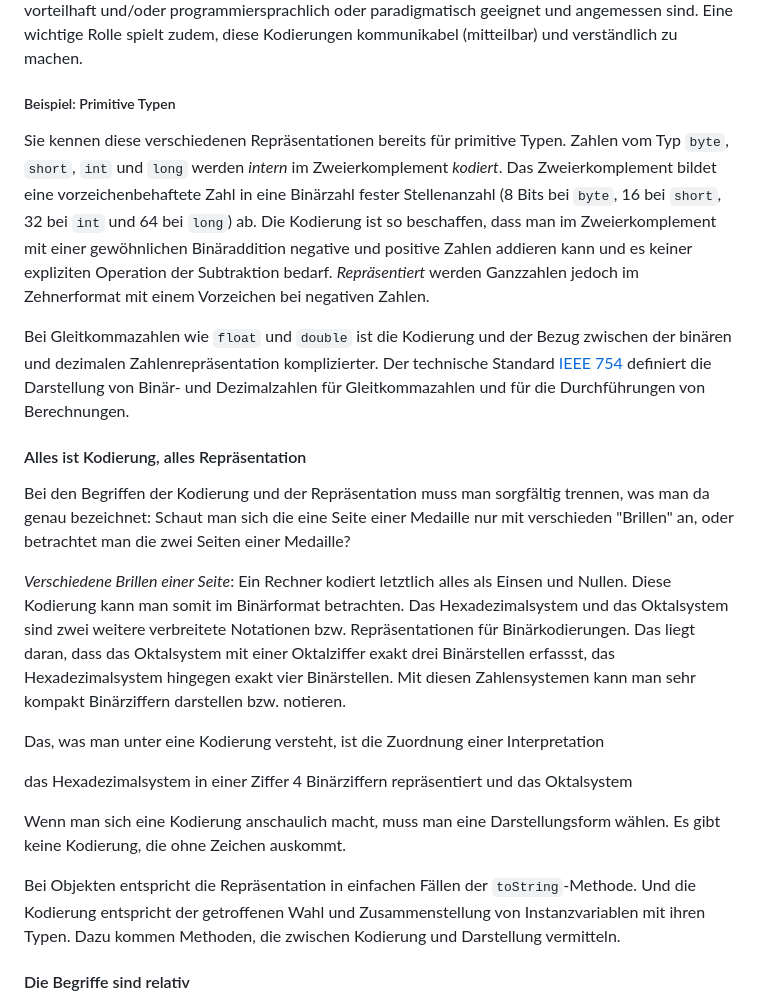
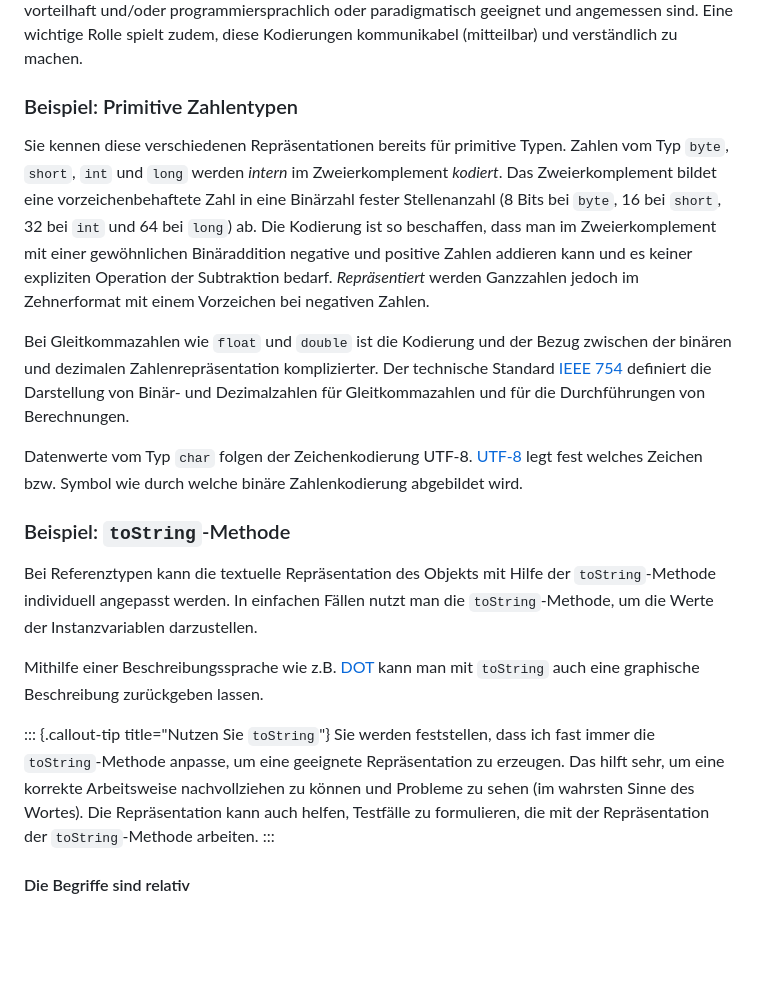
Before and after one commit to denkspuren/plj, a Markdown page: KodierungUndRepräsentation.md, the part around the change. GitHub-like rendering; blank space fills up the shorter version.

Commit message:
Beispiel: toString

````diff
--- a/KodierungUndRepräsentation.md
+++ b/KodierungUndRepräsentation.md
@@ -14,11 +14,13 @@ Kodierung
 [Zeichenkodierungen](https://de.wikipedia.org/wiki/Zeichenkodierung) wie [ASCII](https://de.wikipedia.org/wiki/American_Standard_Code_for_Information_Interchange) oder [UTF-8](https://de.wikipedia.org/wiki/UTF-8) und [Daten-](https://de.wikipedia.org/wiki/Datenformat) und [Dateiformate](https://de.wikipedia.org/wiki/Dateiformat) wie [JPEG](https://de.wikipedia.org/wiki/JPEG) für Bilddaten, [MP3](https://de.wikipedia.org/wiki/MP3) für Hördaten oder [JSON](https://de.wikipedia.org/wiki/JavaScript_Object_Notation) für den Datenaustausch sind Beispiele für technische Standards, die Kodierungen von Zeichen, Medien und Daten definieren. Dass z.B. bei JPEG und MP3 verlustbehaftete Datenkompressionen eine Rolle spielen, interessiert Programmiererinnen und Programmierer nur begrenzt.
 -->
 
-##### Beispiel: Primitive Typen
+### Beispiel: Primitive Zahlentypen
 
 Sie kennen diese verschiedenen Repräsentationen bereits für primitive Typen. Zahlen vom Typ `byte`, `short`, `int` und `long` werden _intern_ im Zweierkomplement _kodiert_. Das Zweierkomplement bildet eine vorzeichenbehaftete Zahl in eine Binärzahl fester Stellenanzahl (8 Bits bei `byte`, 16 bei `short`, 32 bei `int` und 64 bei `long`) ab. Die Kodierung ist so beschaffen, dass man im Zweierkomplement mit einer gewöhnlichen Binäraddition negative und positive Zahlen addieren kann und es keiner expliziten Operation der Subtraktion bedarf. _Repräsentiert_ werden Ganzzahlen jedoch im Zehnerformat mit einem Vorzeichen bei negativen Zahlen.
 
 Bei Gleitkommazahlen wie `float` und `double` ist die Kodierung und der Bezug zwischen der binären und dezimalen Zahlenrepräsentation komplizierter. Der technische Standard [IEEE 754](https://de.wikipedia.org/wiki/IEEE_754) definiert die Darstellung von Binär- und Dezimalzahlen für Gleitkommazahlen und für die Durchführungen von Berechnungen.
+
+Datenwerte vom Typ `char` folgen der Zeichenkodierung UTF-8. [UTF-8](https://de.wikipedia.org/wiki/UTF-8) legt fest welches Zeichen bzw. Symbol wie durch welche binäre Zahlenkodierung abgebildet wird.
 
 <!--
 ```java
@@ -38,6 +40,7 @@ $62 ==> "11111111111111111111111010100111"
 Es wäre nicht besonders geschickt, sich von der Darstellung leiten zu lassen und Zahlen intern als Ziffernfolgen von 0 bis 9, also als `char`s zu kodieren. Darunter würde die Recheneffizienz erheblich leiden.
 -->
 
+<!--
 #### Alles ist Kodierung, alles Repräsentation
 
 Bei den Begriffen der Kodierung und der Repräsentation muss man sorgfältig trennen, was man da genau bezeichnet: Schaut man sich die eine Seite einer Medaille nur mit verschieden "Brillen" an, oder betrachtet man die zwei Seiten einer Medaille?
@@ -45,30 +48,21 @@ Bei den Begriffen der Kodierung und der Repräsentation muss man sorgfältig tre
 *Verschiedene Brillen einer Seite*: Ein Rechner kodiert letztlich alles als Einsen und Nullen. Diese Kodierung kann man somit im Binärformat betrachten. Das Hexadezimalsystem und das Oktalsystem sind zwei weitere verbreitete Notationen bzw. Repräsentationen für Binärkodierungen. Das liegt daran, dass das Oktalsystem mit einer Oktalziffer exakt drei Binärstellen erfassst, das Hexadezimalsystem hingegen exakt vier Binärstellen. Mit diesen Zahlensystemen kann man sehr kompakt Binärziffern darstellen bzw. notieren.
 
 Das, was man unter eine Kodierung versteht, ist die Zuordnung einer Interpretation
-
+-->
 
 <!--
 https://en.wikipedia.org/wiki/Multiple_representations_(mathematics_education)
-
-
-
 -->
 
+### Beispiel: `toString`-Methode
 
+Bei Referenztypen kann die textuelle Repräsentation des Objekts mit Hilfe der `toString`-Methode individuell angepasst werden. In einfachen Fällen nutzt man die `toString`-Methode, um die Werte der Instanzvariablen darzustellen.
 
-das Hexadezimalsystem in einer Ziffer 4 Binärziffern repräsentiert und das Oktalsystem
+Mithilfe einer Beschreibungssprache wie z.B. [DOT](https://de.wikipedia.org/wiki/DOT_(Graphviz)) kann man mit `toString` auch eine graphische Beschreibung zurückgeben lassen.
 
-Wenn man sich eine Kodierung anschaulich macht, muss man eine Darstellungsform wählen. Es gibt keine Kodierung, die ohne Zeichen auskommt.
-
-<!--
-Speicherkodierung, repräsentiert im Binarformat
-
-
--->
-
-
-Bei Objekten entspricht die Repräsentation in einfachen Fällen der `toString`-Methode. Und die Kodierung entspricht der getroffenen Wahl und Zusammenstellung von Instanzvariablen mit ihren Typen. Dazu kommen Methoden, die zwischen Kodierung und Darstellung vermitteln.
-
+::: {.callout-tip title="Nutzen Sie `toString`"}
+Sie werden feststellen, dass ich fast immer die `toString`-Methode anpasse, um eine geeignete Repräsentation zu erzeugen. Das hilft sehr, um eine korrekte Arbeitsweise nachvollziehen zu können und Probleme zu sehen (im wahrsten Sinne des Wortes). Die Repräsentation kann auch helfen, Testfälle zu formulieren, die mit der Repräsentation der `toString`-Methode arbeiten.
+:::
 
 #### Die Begriffe sind relativ
 
````
